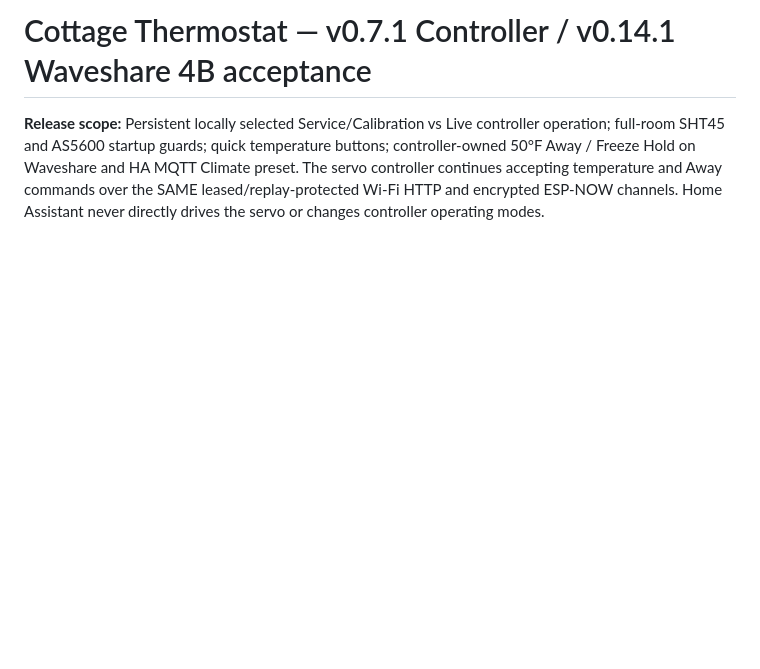
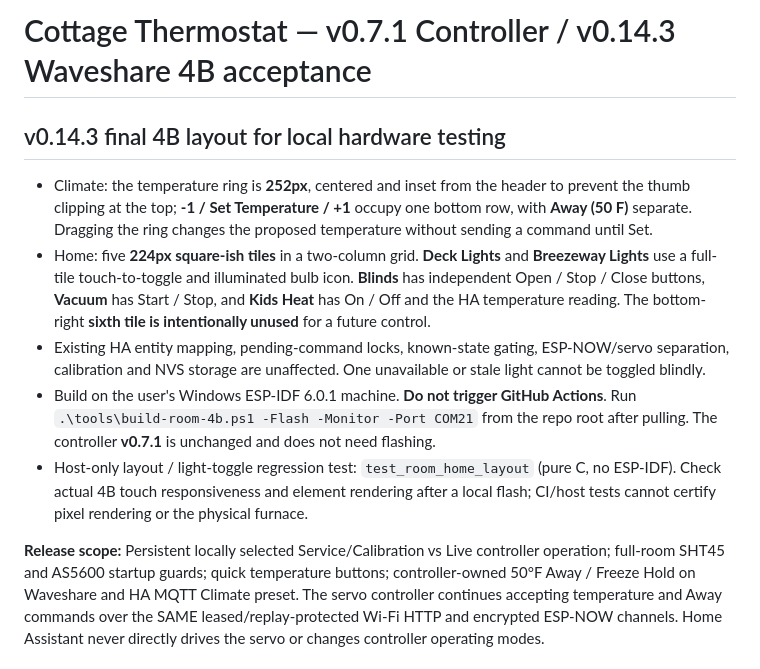
Before and after one commit to khrisperry/CottageThermoESP, a Markdown page: docs/PRODUCTION_READINESS_V070.md, the part around the change. Drawn GitHub-style; blank space fills up the shorter version.

Commit message:
docs(4b): local acceptance for v0.14.3 2-column Home tiles and dial clearance [skip ci]

```diff
--- a/docs/PRODUCTION_READINESS_V070.md
+++ b/docs/PRODUCTION_READINESS_V070.md
@@ -1,4 +1,14 @@
-# Cottage Thermostat — v0.7.1 Controller / v0.14.1 Waveshare 4B acceptance
+# Cottage Thermostat — v0.7.1 Controller / v0.14.3 Waveshare 4B acceptance
+
+## v0.14.3 final 4B layout for local hardware testing
+
+- Climate: the temperature ring is **252px**, centered and inset from the header to prevent the thumb clipping at the top; **-1 / Set Temperature / +1** occupy one bottom row, with **Away (50 F)** separate. Dragging the ring changes the proposed temperature without sending a command until Set.
+- Home: five **224px square-ish tiles** in a two-column grid. **Deck Lights** and **Breezeway Lights** use a full-tile touch-to-toggle and illuminated bulb icon. **Blinds** has independent Open / Stop / Close buttons, **Vacuum** has Start / Stop, and **Kids Heat** has On / Off and the HA temperature reading. The bottom-right **sixth tile is intentionally unused** for a future control.
+- Existing HA entity mapping, pending-command locks, known-state gating, ESP-NOW/servo separation, calibration and NVS storage are unaffected. One unavailable or stale light cannot be toggled blindly.
+- Build on the user's Windows ESP-IDF 6.0.1 machine. **Do not trigger GitHub Actions**. Run `.\tools\build-room-4b.ps1 -Flash -Monitor -Port COM21` from the repo root after pulling. The controller **v0.7.1** is unchanged and does not need flashing.
+- Host-only layout / light-toggle regression test: `test_room_home_layout` (pure C, no ESP-IDF). Check actual 4B touch responsiveness and element rendering after a local flash; CI/host tests cannot certify pixel rendering or the physical furnace.
+
+
 
 **Release scope:** Persistent locally selected Service/Calibration vs Live controller operation; full-room SHT45 and AS5600 startup guards; quick temperature buttons; controller-owned 50°F Away / Freeze Hold on Waveshare and HA MQTT Climate preset. The servo controller continues accepting temperature and Away commands over the SAME leased/replay-protected Wi-Fi HTTP and encrypted ESP-NOW channels. Home Assistant never directly drives the servo or changes controller operating modes.
 
```
